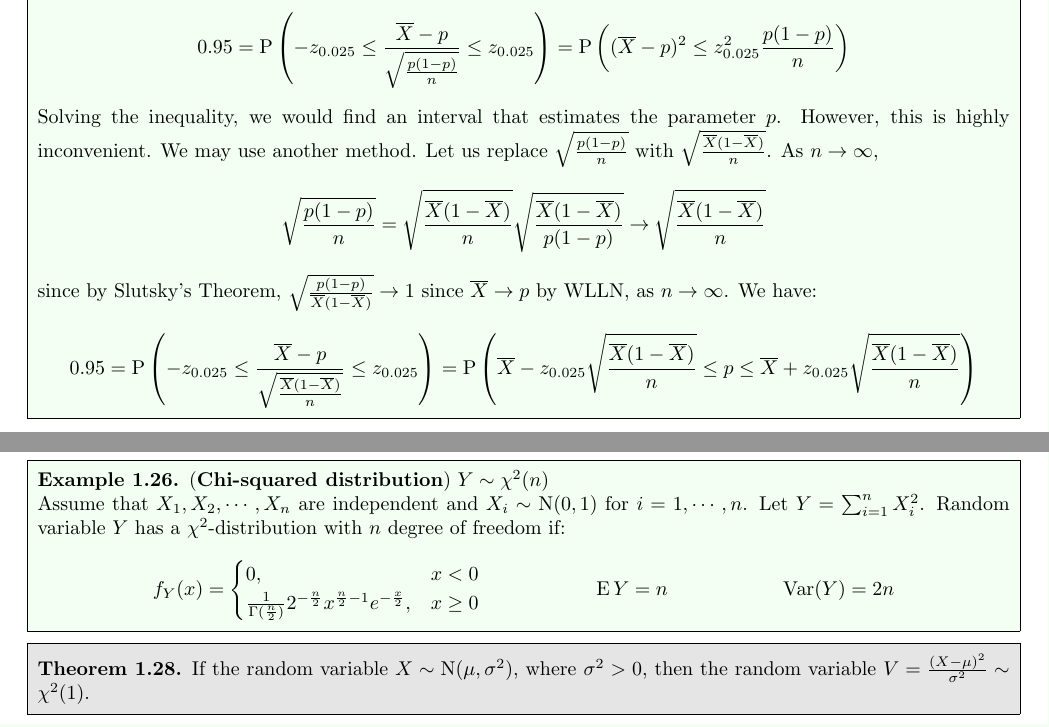
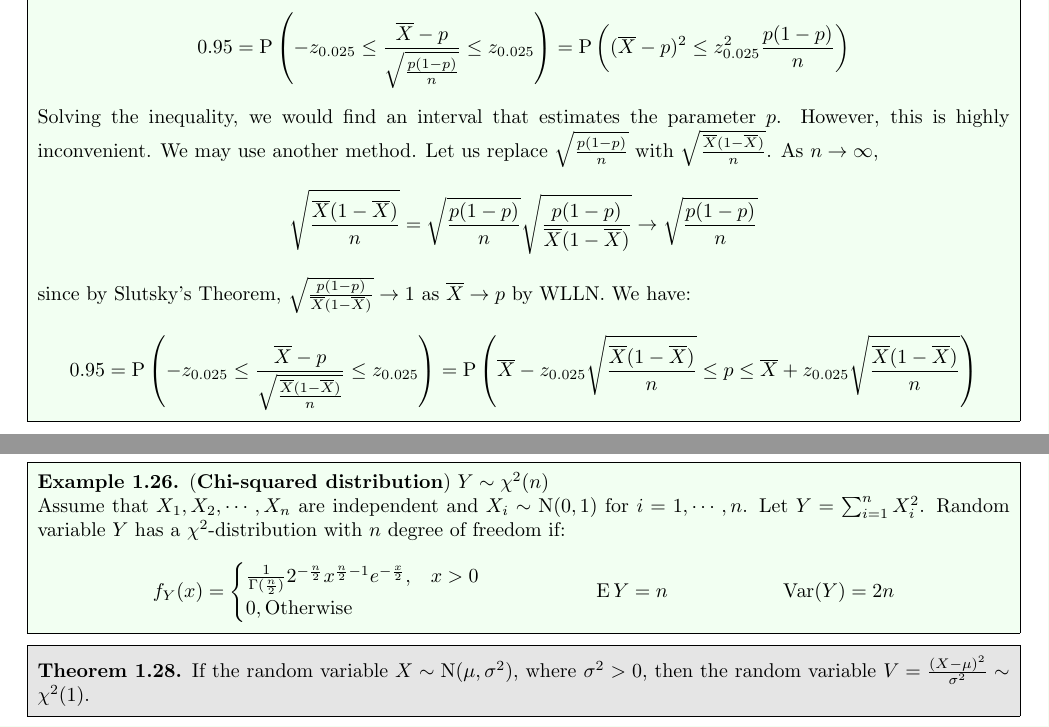
Before and after one commit to HTAKM/htakm_test, a LaTeX thesis (notes/MATH 3423.tex): two parts of pages 11 and 15 of 30, joined at a grey line, cut so that both start at the same text. Compiled offline with pdfLaTeX.

Commit message:
Small typo fixed in notes

```diff
--- a/notes/MATH 3423.tex
+++ b/notes/MATH 3423.tex
@@ -398,9 +398,9 @@ Sometimes, we will deal with a function of multiple random variables. We must es
 	\end{equation*}
 	Solving the inequality, we would find an interval that estimates the parameter $p$. However, this is highly inconvenient. We may use another method. Let us replace $\sqrt{\frac{p(1-p)}{n}}$ with $\sqrt{\frac{\overline{X}(1-\overline{X})}{n}}$. As $n\to\infty$,
 	\begin{equation*}
-		\sqrt{\frac{p(1-p)}{n}}=\sqrt{\frac{\overline{X}(1-\overline{X})}{n}}\sqrt{\frac{\overline{X}(1-\overline{X})}{p(1-p)}}\to\sqrt{\frac{\overline{X}(1-\overline{X})}{n}}
+		\sqrt{\frac{\overline{X}(1-\overline{X})}{n}}=\sqrt{\frac{p(1-p)}{n}}\sqrt{\frac{p(1-p)}{\overline{X}(1-\overline{X})}}\to\sqrt{\frac{p(1-p)}{n}}
 	\end{equation*}
-	since by Slutsky's Theorem, $\sqrt{\frac{p(1-p)}{\overline{X}(1-\overline{X})}}\to 1$ since $\overline{X}\to p$ by WLLN, as $n\to\infty$. We have:
+	since by Slutsky's Theorem, $\sqrt{\frac{p(1-p)}{\overline{X}(1-\overline{X})}}\to 1$ as $\overline{X}\to p$ by WLLN. We have:
 	\begin{equation*}
 		0.95=\prob\left(-z_{0.025}\leq\frac{\overline{X}-p}{\sqrt{\frac{\overline{X}(1-\overline{X})}{n}}}\leq z_{0.025}\right)=\prob\left(\overline{X}-z_{0.025}\sqrt{\frac{\overline{X}(1-\overline{X})}{n}}\leq p\leq\overline{X}+z_{0.025}\sqrt{\frac{\overline{X}(1-\overline{X})}{n}}\right)
 	\end{equation*}
@@ -643,8 +643,8 @@ We have some more distribution that is associated with normal distribution.
 	Assume that $X_{1},X_{2},\cdots,X_{n}$ are independent and $X_{i}\sim\N(0,1)$ for $i=1,\cdots,n$. Let $Y=\sum_{i=1}^{n}X_{i}^{2}$. Random variable $Y$ has a $\chi^{2}$-distribution with $n$ degree of freedom if:
 	\begin{align*}
 		f_{Y}(x)&=\begin{cases}
-			0, &x<0\\
-			\frac{1}{\Gamma(\frac{n}{2})}2^{-\frac{n}{2}}x^{\frac{n}{2}-1}e^{-\frac{x}{2}}, &x\geq 0
+			\frac{1}{\Gamma(\frac{n}{2})}2^{-\frac{n}{2}}x^{\frac{n}{2}-1}e^{-\frac{x}{2}}, &x>0\\
+			0, \text{Otherwise}
 		\end{cases} & \E{Y}&=n & \Var(Y)&=2n
 	\end{align*}
 \end{eg}
```
Also changed, not shown: notes/MATH 3423.pdf, notes/MATH 3423.tex (4 more changed lines), 1 other file.
